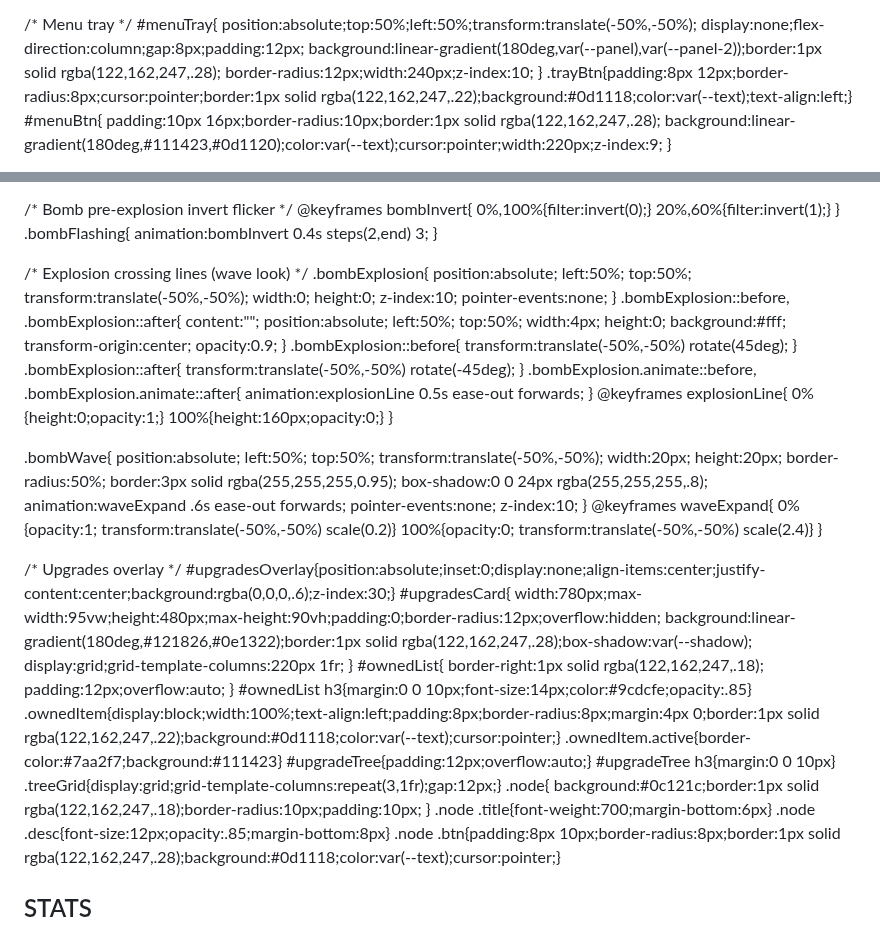
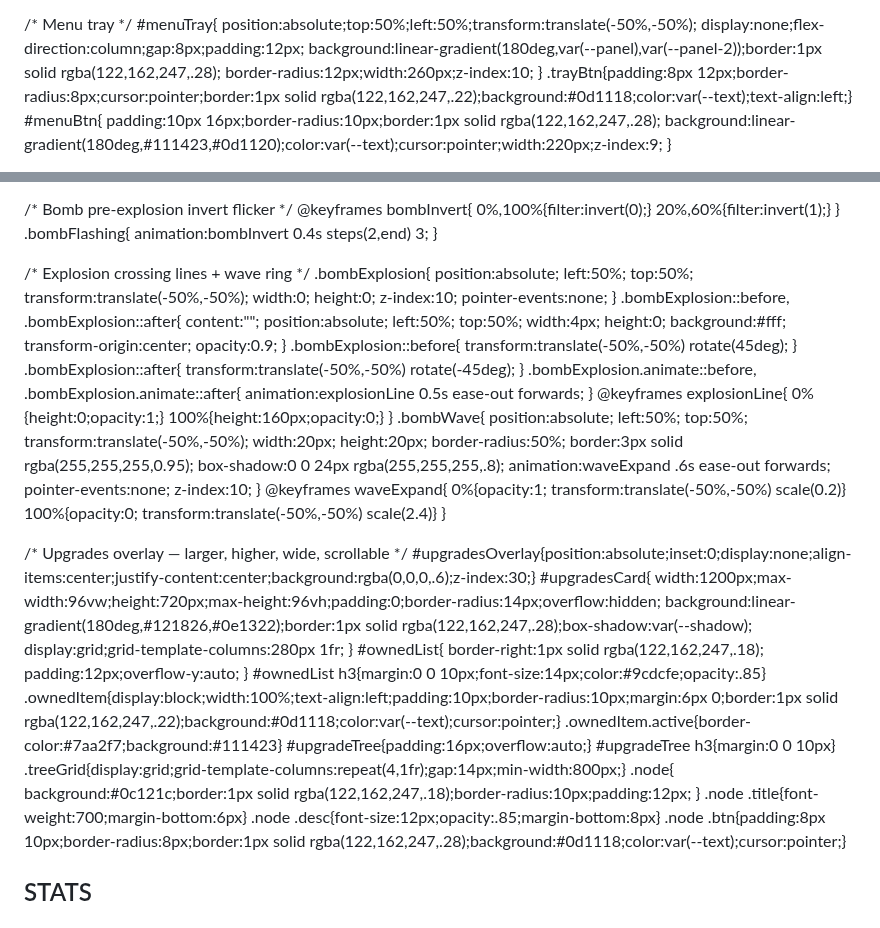
Before and after one commit to PatrickTheGamerz/OrangeGame, a Markdown page: AuClicker.md, 2 parts joined by grey strips. GitHub-like rendering.

```diff
--- a/AuClicker.md
+++ b/AuClicker.md
@@ -156,7 +156,7 @@
     position:absolute;top:50%;left:50%;transform:translate(-50%,-50%);
     display:none;flex-direction:column;gap:8px;padding:12px;
     background:linear-gradient(180deg,var(--panel),var(--panel-2));border:1px solid rgba(122,162,247,.28);
-    border-radius:12px;width:240px;z-index:10;
+    border-radius:12px;width:260px;z-index:10;
   }
   .trayBtn{padding:8px 12px;border-radius:8px;cursor:pointer;border:1px solid rgba(122,162,247,.22);background:#0d1118;color:var(--text);text-align:left;}
   #menuBtn{
@@ -266,7 +266,7 @@
   }
   .bombFlashing{ animation:bombInvert 0.4s steps(2,end) 3; }
 
-  /* Explosion crossing lines (wave look) */
+  /* Explosion crossing lines + wave ring */
   .bombExplosion{
     position:absolute; left:50%; top:50%; transform:translate(-50%,-50%);
     width:0; height:0; z-index:10; pointer-events:none;
@@ -284,7 +284,6 @@
     0%{height:0;opacity:1;}
     100%{height:160px;opacity:0;}
   }
-
   .bombWave{
     position:absolute; left:50%; top:50%; transform:translate(-50%,-50%);
     width:20px; height:20px; border-radius:50%;
@@ -298,25 +297,25 @@
     100%{opacity:0; transform:translate(-50%,-50%) scale(2.4)}
   }
 
-  /* Upgrades overlay */
+  /* Upgrades overlay — larger, higher, wide, scrollable */
   #upgradesOverlay{position:absolute;inset:0;display:none;align-items:center;justify-content:center;background:rgba(0,0,0,.6);z-index:30;}
   #upgradesCard{
-    width:780px;max-width:95vw;height:480px;max-height:90vh;padding:0;border-radius:12px;overflow:hidden;
+    width:1200px;max-width:96vw;height:720px;max-height:96vh;padding:0;border-radius:14px;overflow:hidden;
     background:linear-gradient(180deg,#121826,#0e1322);border:1px solid rgba(122,162,247,.28);box-shadow:var(--shadow);
-    display:grid;grid-template-columns:220px 1fr;
+    display:grid;grid-template-columns:280px 1fr;
   }
   #ownedList{
     border-right:1px solid rgba(122,162,247,.18);
-    padding:12px;overflow:auto;
+    padding:12px;overflow-y:auto;
   }
   #ownedList h3{margin:0 0 10px;font-size:14px;color:#9cdcfe;opacity:.85}
-  .ownedItem{display:block;width:100%;text-align:left;padding:8px;border-radius:8px;margin:4px 0;border:1px solid rgba(122,162,247,.22);background:#0d1118;color:var(--text);cursor:pointer;}
+  .ownedItem{display:block;width:100%;text-align:left;padding:10px;border-radius:10px;margin:6px 0;border:1px solid rgba(122,162,247,.22);background:#0d1118;color:var(--text);cursor:pointer;}
   .ownedItem.active{border-color:#7aa2f7;background:#111423}
-  #upgradeTree{padding:12px;overflow:auto;}
+  #upgradeTree{padding:16px;overflow:auto;}
   #upgradeTree h3{margin:0 0 10px}
-  .treeGrid{display:grid;grid-template-columns:repeat(3,1fr);gap:12px;}
+  .treeGrid{display:grid;grid-template-columns:repeat(4,1fr);gap:14px;min-width:800px;}
   .node{
-    background:#0c121c;border:1px solid rgba(122,162,247,.18);border-radius:10px;padding:10px;
+    background:#0c121c;border:1px solid rgba(122,162,247,.18);border-radius:10px;padding:12px;
   }
   .node .title{font-weight:700;margin-bottom:6px}
   .node .desc{font-size:12px;opacity:.85;margin-bottom:8px}
```
Also changed, not shown: other parts of AuClicker.md (+28 -29 lines).
